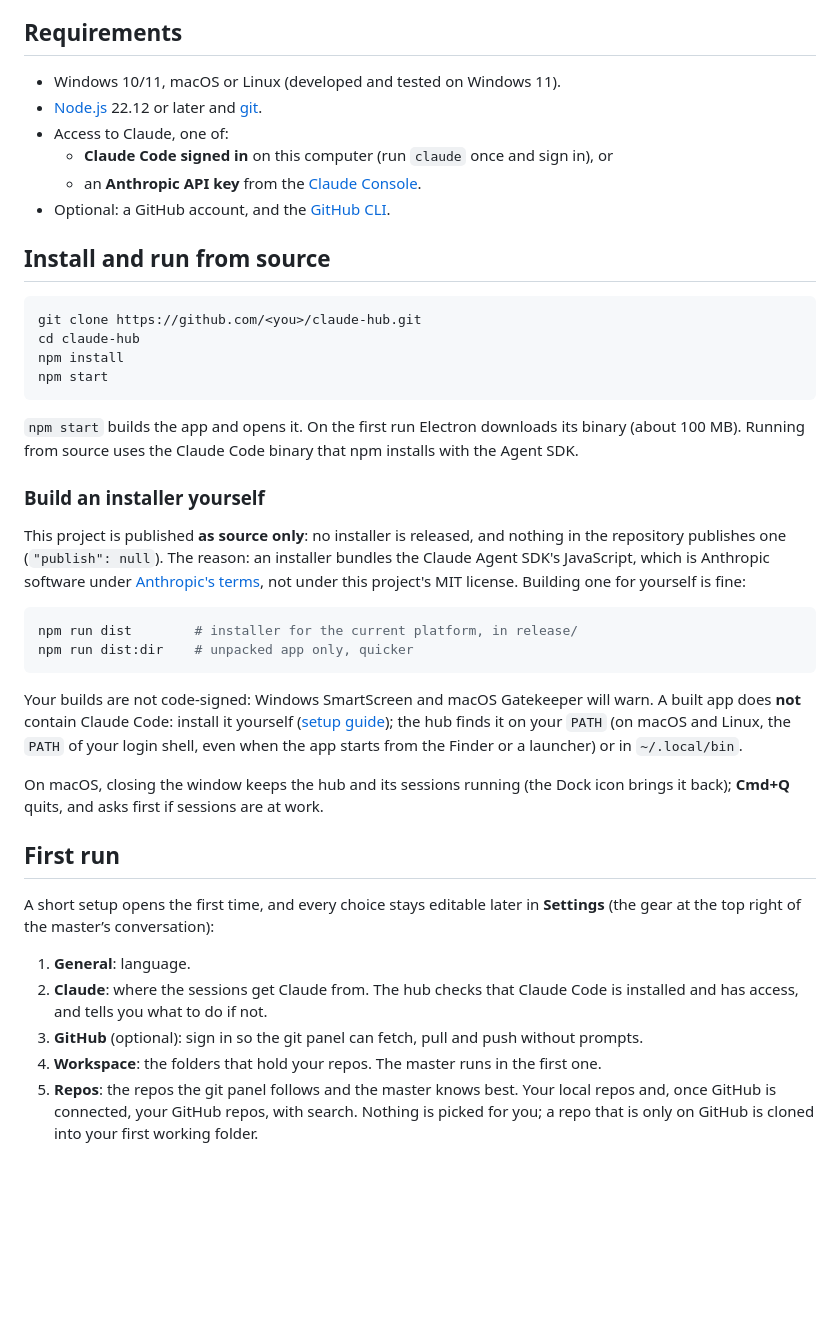
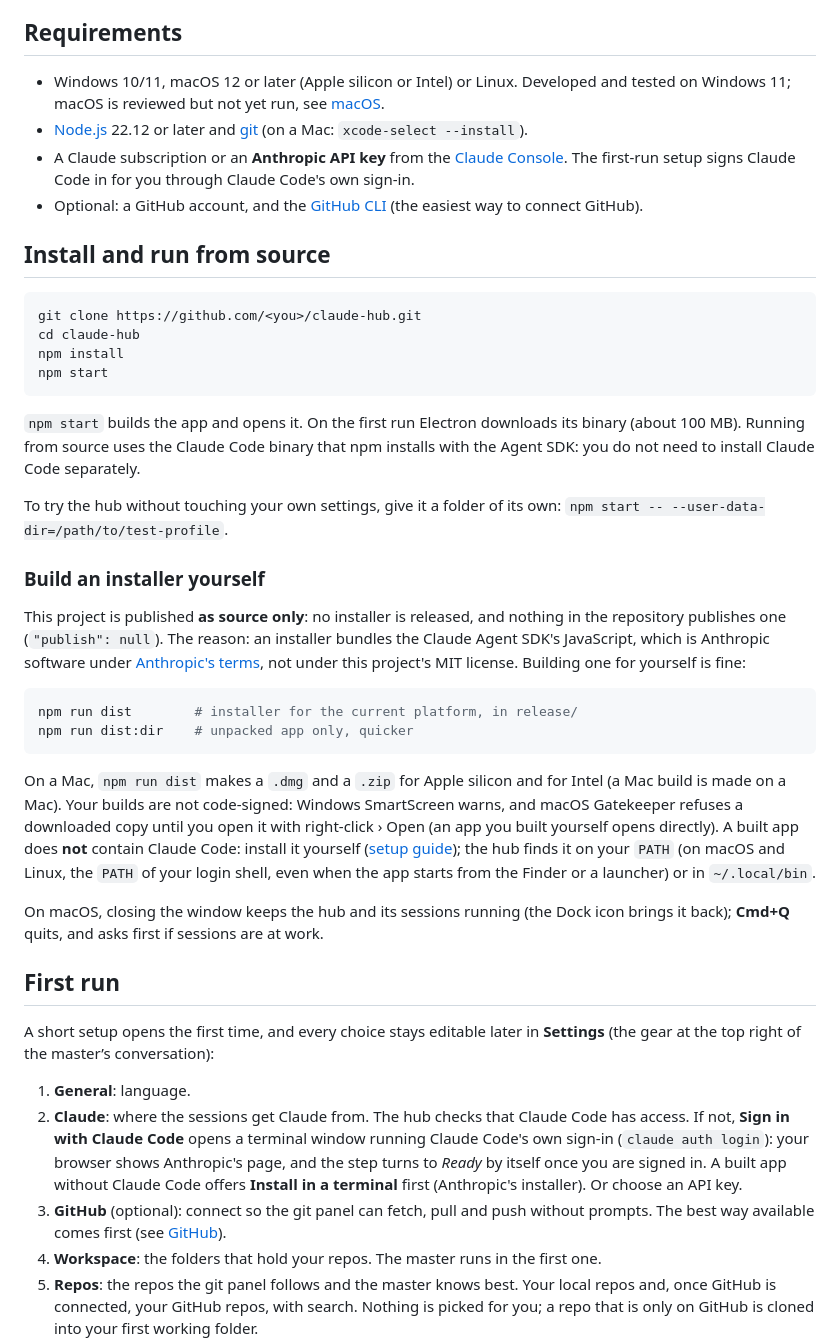
Before and after one commit to Anilito1/ai_box, a Markdown page: README.md, the part around one of its changes. GitHub-like rendering; blank space fills up the shorter version.

````diff
--- a/README.md
+++ b/README.md
@@ -20,12 +20,10 @@ A desktop hub for [Claude Code](https://code.claude.com/docs): you talk to one *
 
 ## Requirements
 
-- Windows 10/11, macOS or Linux (developed and tested on Windows 11).
-- [Node.js](https://nodejs.org) 22.12 or later and [git](https://git-scm.com).
-- Access to Claude, one of:
-  - **Claude Code signed in** on this computer (run `claude` once and sign in), or
-  - an **Anthropic API key** from the [Claude Console](https://console.anthropic.com/settings/keys).
-- Optional: a GitHub account, and the [GitHub CLI](https://cli.github.com).
+- Windows 10/11, macOS 12 or later (Apple silicon or Intel) or Linux. Developed and tested on Windows 11; macOS is reviewed but not yet run, see [macOS](#macos).
+- [Node.js](https://nodejs.org) 22.12 or later and [git](https://git-scm.com) (on a Mac: `xcode-select --install`).
+- A Claude subscription or an **Anthropic API key** from the [Claude Console](https://console.anthropic.com/settings/keys). The first-run setup signs Claude Code in for you through Claude Code's own sign-in.
+- Optional: a GitHub account, and the [GitHub CLI](https://cli.github.com) (the easiest way to connect GitHub).
 
 ## Install and run from source
 
@@ -36,7 +34,9 @@ npm install
 npm start
 ```
 
-`npm start` builds the app and opens it. On the first run Electron downloads its binary (about 100 MB). Running from source uses the Claude Code binary that npm installs with the Agent SDK.
+`npm start` builds the app and opens it. On the first run Electron downloads its binary (about 100 MB). Running from source uses the Claude Code binary that npm installs with the Agent SDK: you do not need to install Claude Code separately.
+
+To try the hub without touching your own settings, give it a folder of its own: `npm start -- --user-data-dir=/path/to/test-profile`.
 
 ### Build an installer yourself
 
@@ -47,7 +47,7 @@ npm run dist        # installer for the current platform, in release/
 npm run dist:dir    # unpacked app only, quicker
 ```
 
-Your builds are not code-signed: Windows SmartScreen and macOS Gatekeeper will warn. A built app does **not** contain Claude Code: install it yourself ([setup guide](https://code.claude.com/docs/en/setup)); the hub finds it on your `PATH` (on macOS and Linux, the `PATH` of your login shell, even when the app starts from the Finder or a launcher) or in `~/.local/bin`.
+On a Mac, `npm run dist` makes a `.dmg` and a `.zip` for Apple silicon and for Intel (a Mac build is made on a Mac). Your builds are not code-signed: Windows SmartScreen warns, and macOS Gatekeeper refuses a downloaded copy until you open it with right-click › Open (an app you built yourself opens directly). A built app does **not** contain Claude Code: install it yourself ([setup guide](https://code.claude.com/docs/en/setup)); the hub finds it on your `PATH` (on macOS and Linux, the `PATH` of your login shell, even when the app starts from the Finder or a launcher) or in `~/.local/bin`.
 
 On macOS, closing the window keeps the hub and its sessions running (the Dock icon brings it back); **Cmd+Q** quits, and asks first if sessions are at work.
 
@@ -56,8 +56,8 @@ On macOS, closing the window keeps the hub and its sessions running (the Dock ic
 A short setup opens the first time, and every choice stays editable later in **Settings** (the gear at the top right of the master’s conversation):
 
 1. **General**: language.
-2. **Claude**: where the sessions get Claude from. The hub checks that Claude Code is installed and has access, and tells you what to do if not.
-3. **GitHub** (optional): sign in so the git panel can fetch, pull and push without prompts.
+2. **Claude**: where the sessions get Claude from. The hub checks that Claude Code has access. If not, **Sign in with Claude Code** opens a terminal window running Claude Code's own sign-in (`claude auth login`): your browser shows Anthropic's page, and the step turns to *Ready* by itself once you are signed in. A built app without Claude Code offers **Install in a terminal** first (Anthropic's installer). Or choose an API key.
+3. **GitHub** (optional): connect so the git panel can fetch, pull and push without prompts. The best way available comes first (see [GitHub](#github)).
 4. **Workspace**: the folders that hold your repos. The master runs in the first one.
 5. **Repos**: the repos the git panel follows and the master knows best. Your local repos and, once GitHub is connected, your GitHub repos, with search. Nothing is picked for you; a repo that is only on GitHub is cloned into your first working folder.
 6. **Sessions**: permission mode, default models and effort, the models the master may pick for a mission, and your own instructions for the master (which repo a request is usually about, when to commit or deploy, how to report…).
````
Also changed, not shown: other parts of README.md (+37 -9 lines), docs/screenshots/main.png, docs/screenshots/setup-claude.png, docs/screenshots/setup-github.png (added), docs/screenshots/setup-repos.png.
